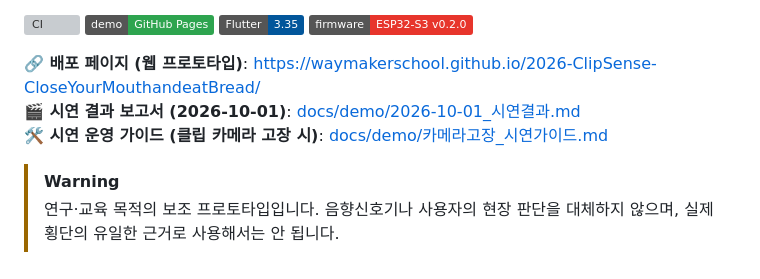
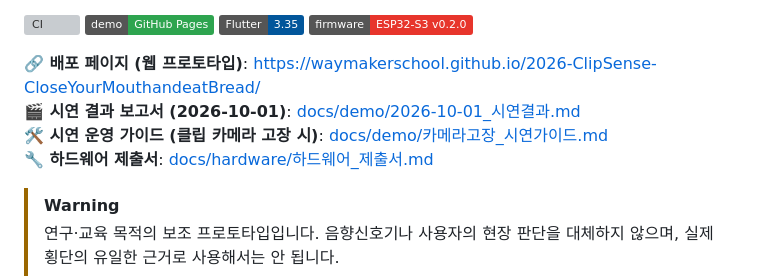
Before and after one commit to WayMakerSchool/2026-ClipSense-CloseYourMouthandeatBread, a Markdown page: README.md, the part around the change. Drawn GitHub-style; badges without logos; grey boxes are pictures that could not be loaded.

Commit message:
docs(hardware): 하드웨어 제출서 — 클립 카메라 보드의 역할, 기능, 현재 상태, 검증 범위, 복구 계획
Co-Authored-By: Claude Opus 5.5 <noreply@anthropic.com>

```diff
--- a/README.md
+++ b/README.md
@@ -10,6 +10,7 @@
 **🔗 배포 페이지 (웹 프로토타입)**: https://waymakerschool.github.io/2026-ClipSense-CloseYourMouthandeatBread/
 **🎬 시연 결과 보고서 (2026-10-01)**: [docs/demo/2026-10-01_시연결과.md](docs/demo/2026-10-01_시연결과.md)
 **🛠 시연 운영 가이드 (클립 카메라 고장 시)**: [docs/demo/카메라고장_시연가이드.md](docs/demo/카메라고장_시연가이드.md)
+**🔧 하드웨어 제출서**: [docs/hardware/하드웨어_제출서.md](docs/hardware/하드웨어_제출서.md)
 
 <!-- 대표 이미지나 시연 GIF가 있다면 여기에 넣어주세요. -->
 
```
Also changed, not shown: docs/hardware/하드웨어_제출서.md (added, +66 -0 lines).
